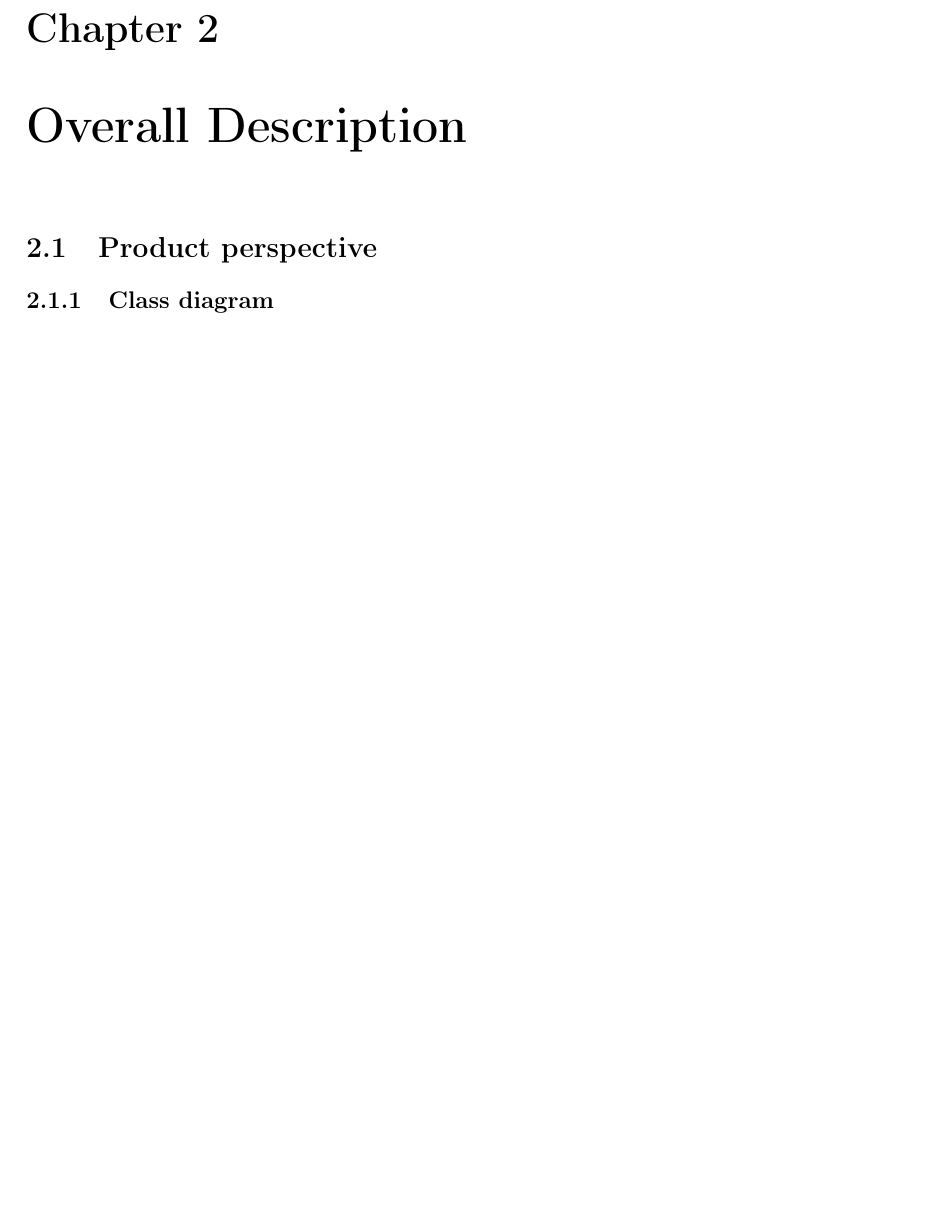
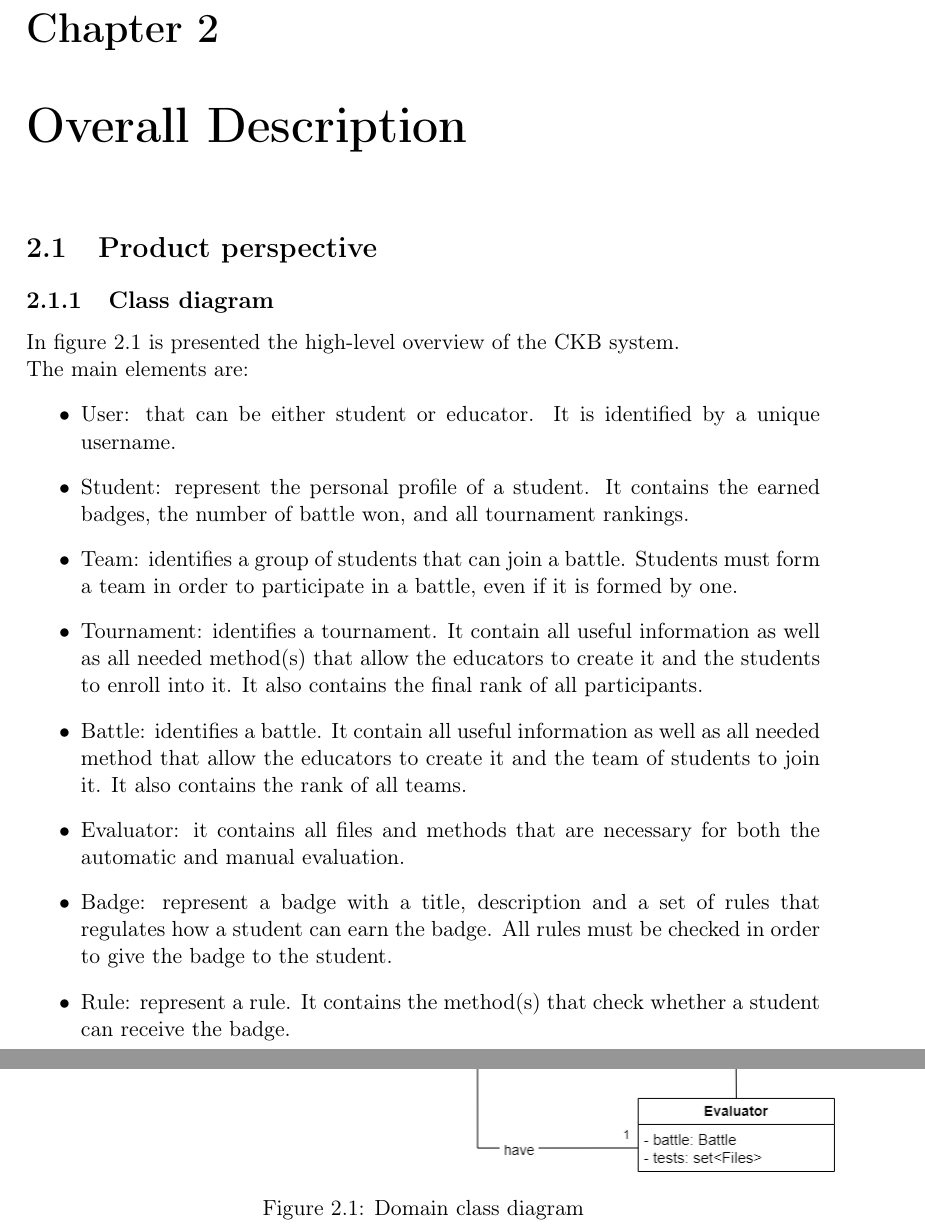
Before and after one commit to mttcrn/software-engineering-II-project, a LaTeX book (RASD/main.tex, which reads RASD/chapters/2_overall_description.tex): part of page 9 of 24 before the commit and two parts of pages 9 and 10 of 26 after it, the two joined at a grey line, cut so that both start at the same text, the shorter picture padded with empty space. Compiled offline with pdfLaTeX.

Commit message:
Updated class diagram.
Added class diagram to the RASD, accoring to the specification that is in the document itself.
Updated personal hours based on the new criteria.

```diff
--- a/RASD/chapters/2_overall_description.tex
+++ b/RASD/chapters/2_overall_description.tex
@@ -2,3 +2,20 @@
 
 \section{Product perspective}
 \subsection{Class diagram}
+In figure \ref{fig:class_diagram} is presented the high-level overview of the CKB system. \newline
+The main elements are:
+\begin{itemize}
+    \item User: that can be either student or educator. It is identified by a unique username.
+    \item Student: represent the personal profile of a student. It contains the earned badges, the number of battle won, and all tournament rankings.
+    \item Team: identifies a group of students that can join a battle. Students must form a team in order to participate in a battle, even if it is formed by one.
+    \item Tournament: identifies a tournament. It contain all useful information as well as all needed method(s) that allow the educators to create it and the students to enroll into it. It also contains the final rank of all participants.
+    \item Battle: identifies a battle. It contain all useful information as well as all needed method that allow the educators to create it and the team of students to join it. It also contains the rank of all teams.
+    \item Evaluator: it contains all files and methods that are necessary for both the automatic and manual evaluation.
+    \item Badge: represent a badge with a title, description and a set of rules that regulates how a student can earn the badge. All rules must be checked in order to give the badge to the student.
+    \item Rule: represent a rule. It contains the method(s) that check whether a student can receive the badge.
+\end{itemize}
+
+\begin{figure}[H]
+    \centering
+    \includegraphics[scale=0.5]{images/class_diagram.png}
+    \caption{Domain class diagram}
--- a/RASD/main.tex
+++ b/RASD/main.tex
@@ -5,6 +5,7 @@
 \usepackage[T1]{fontenc}
 \usepackage[utf8]{inputenc}
 
+\usepackage{float}
 \usepackage{graphicx}
 \graphicspath{{./figures/}{./images/}}
 
```
Also changed, not shown: RASD/chapters/5_effort.tex (+4 -4 lines), RASD/images/class_diagram.png (added), ToReview files/ClassDiagram1.jpg (deleted), ToReview files/class_diagram.png (added), RASD/chapters/2_overall_description.tex (11 more changed lines), 1 other file.
